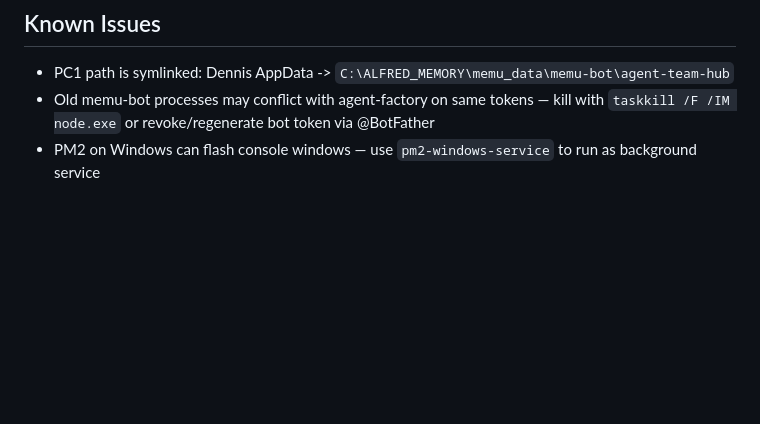
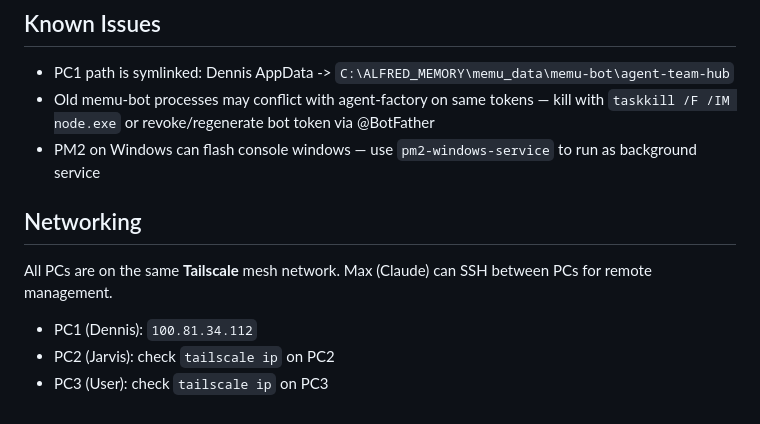
Before and after one commit to dpostema/agent-team-hub, a Markdown page: CLAUDE.md, the part around the change. Rendered like a GitHub page; blank space fills up the shorter version.

Commit message:
Add Tailscale network info to CLAUDE.md
https://claude.ai/code/session_017wfmHKDVqWHZH1fVTiotMx

```diff
--- a/CLAUDE.md
+++ b/CLAUDE.md
@@ -98,3 +98,11 @@ All development on: `claude/setup-openclaw-computer-use-fYhNx`
 - PC1 path is symlinked: Dennis AppData -> `C:\ALFRED_MEMORY\memu_data\memu-bot\agent-team-hub`
 - Old memu-bot processes may conflict with agent-factory on same tokens — kill with `taskkill /F /IM node.exe` or revoke/regenerate bot token via @BotFather
 - PM2 on Windows can flash console windows — use `pm2-windows-service` to run as background service
+
+## Networking
+
+All PCs are on the same **Tailscale** mesh network. Max (Claude) can SSH between PCs for remote management.
+
+- PC1 (Dennis): `100.81.34.112`
+- PC2 (Jarvis): check `tailscale ip` on PC2
+- PC3 (User): check `tailscale ip` on PC3
```
